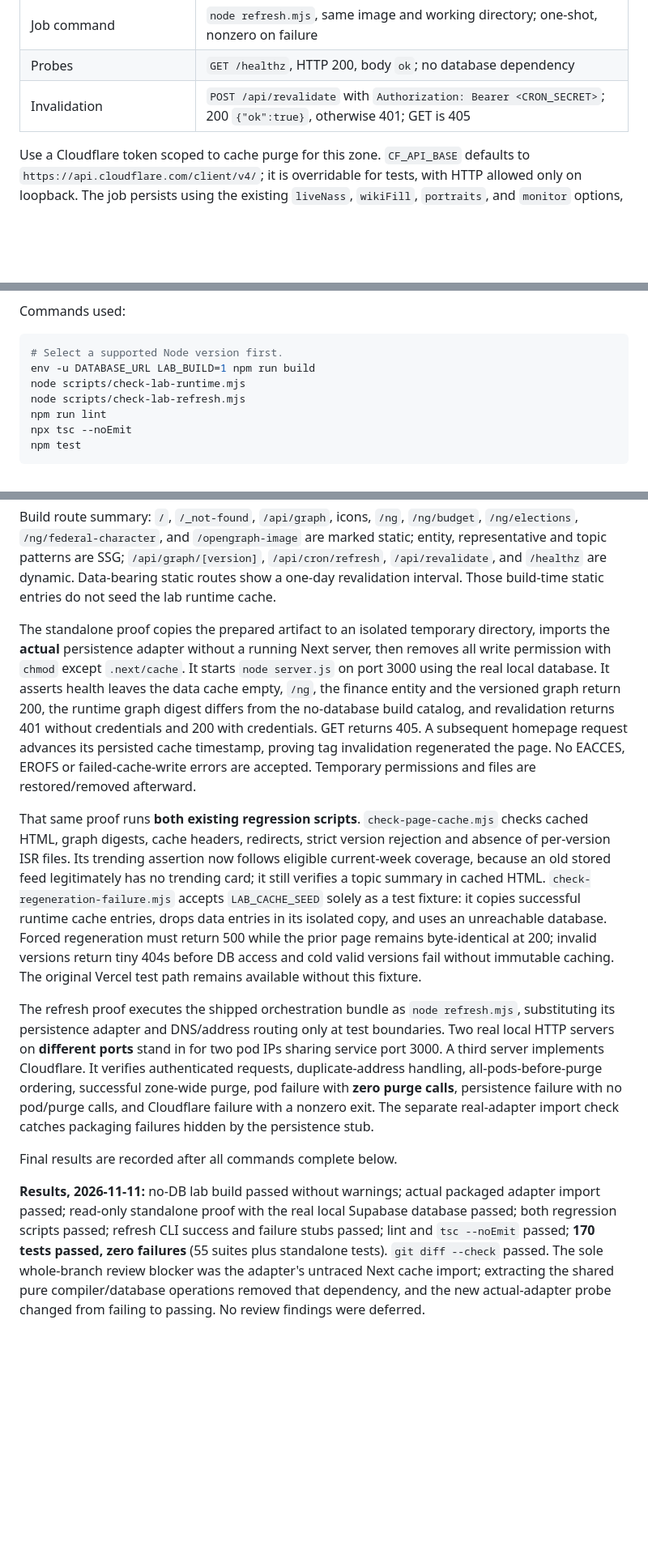
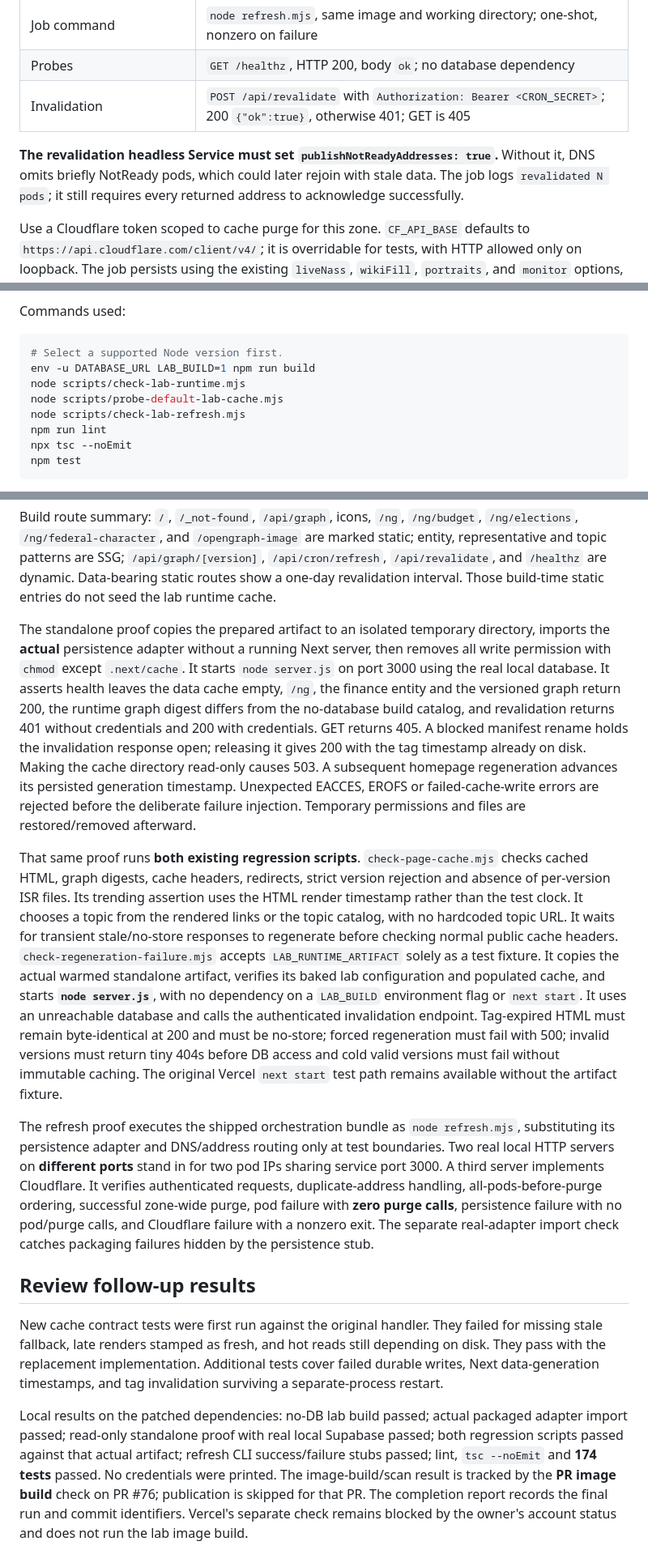
Before and after one commit to salamituns/ng-gov-graph, a Markdown page: docs/lab-container.md, 3 parts joined by grey strips. Shown at 81% size. Rendered like a GitHub page; blank space fills up the shorter version.

```diff
--- a/docs/lab-container.md
+++ b/docs/lab-container.md
@@ -14,6 +14,8 @@ The image is `ghcr.io/<repository-owner>/govgraph:<commit>` (also tagged `main`)
 | Probes | `GET /healthz`, HTTP 200, body `ok`; no database dependency |
 | Invalidation | `POST /api/revalidate` with `Authorization: Bearer <CRON_SECRET>`; 200 `{"ok":true}`, otherwise 401; GET is 405 |
 
+**The revalidation headless Service must set `publishNotReadyAddresses: true`.** Without it, DNS omits briefly NotReady pods, which could later rejoin with stale data. The job logs `revalidated N pods`; it still requires every returned address to acknowledge successfully.
+
 Use a Cloudflare token scoped to cache purge for this zone. `CF_API_BASE` defaults to `https://api.cloudflare.com/client/v4/`; it is overridable for tests, with HTTP allowed only on loopback. The job persists using the existing `liveNass`, `wikiFill`, `portraits`, and `monitor` options, closes its database pool, resolves every Service A record, deduplicates addresses, and waits for every pod acknowledgement. Any persistence, DNS, or pod failure exits nonzero before purge. Only then does it request a zone-wide purge. An unsuccessful Cloudflare response also exits nonzero. Logs contain short, credential-redacted reasons, never full graph queries or stacks.
 
 The refresh job needs DNS, Postgres, existing enrichment-source egress and Cloudflare HTTPS. The web workload needs DNS resolution and **Supabase Postgres only**. The lab build disables server image optimization and PostHog `/ingest` rewrites; browsers load portraits and contact PostHog directly. The network policy remains responsible for enforcement. Probes intentionally indicate process readiness rather than database health.
@@ -44,6 +54,7 @@ Commands used:
 # Select a supported Node version first.
 env -u DATABASE_URL LAB_BUILD=1 npm run build
 node scripts/check-lab-runtime.mjs
+node scripts/probe-default-lab-cache.mjs
 node scripts/check-lab-refresh.mjs
 npm run lint
 npx tsc --noEmit
@@ -54,12 +65,14 @@ The lab config clears `DATABASE_URL` specifically during the production build, i
 
 Build route summary: `/`, `/_not-found`, `/api/graph`, icons, `/ng`, `/ng/budget`, `/ng/elections`, `/ng/federal-character`, and `/opengraph-image` are marked static; entity, representative and topic patterns are SSG; `/api/graph/[version]`, `/api/cron/refresh`, `/api/revalidate`, and `/healthz` are dynamic. Data-bearing static routes show a one-day revalidation interval. Those build-time static entries do not seed the lab runtime cache.
 
-The standalone proof copies the prepared artifact to an isolated temporary directory, imports the **actual** persistence adapter without a running Next server, then removes all write permission with `chmod` except `.next/cache`. It starts `node server.js` on port 3000 using the real local database. It asserts health leaves the data cache empty, `/ng`, the finance entity and the versioned graph return 200, the runtime graph digest differs from the no-database build catalog, and revalidation returns 401 without credentials and 200 with credentials. GET returns 405. A subsequent homepage request advances its persisted cache timestamp, proving tag invalidation regenerated the page. No EACCES, EROFS or failed-cache-write errors are accepted. Temporary permissions and files are restored/removed afterward.
+The standalone proof copies the prepared artifact to an isolated temporary directory, imports the **actual** persistence adapter without a running Next server, then removes all write permission with `chmod` except `.next/cache`. It starts `node server.js` on port 3000 using the real local database. It asserts health leaves the data cache empty, `/ng`, the finance entity and the versioned graph return 200, the runtime graph digest differs from the no-database build catalog, and revalidation returns 401 without credentials and 200 with credentials. GET returns 405. A blocked manifest rename holds the invalidation response open; releasing it gives 200 with the tag timestamp already on disk. Making the cache directory read-only causes 503. A subsequent homepage regeneration advances its persisted generation timestamp. Unexpected EACCES, EROFS or failed-cache-write errors are rejected before the deliberate failure injection. Temporary permissions and files are restored/removed afterward.
 
-That same proof runs **both existing regression scripts**. `check-page-cache.mjs` checks cached HTML, graph digests, cache headers, redirects, strict version rejection and absence of per-version ISR files. Its trending assertion now follows eligible current-week coverage, because an old stored feed legitimately has no trending card; it still verifies a topic summary in cached HTML. `check-regeneration-failure.mjs` accepts `LAB_CACHE_SEED` solely as a test fixture: it copies successful runtime cache entries, drops data entries in its isolated copy, and uses an unreachable database. Forced regeneration must return 500 while the prior page remains byte-identical at 200; invalid versions return tiny 404s before DB access and cold valid versions fail without immutable caching. The original Vercel test path remains available without this fixture.
+That same proof runs **both existing regression scripts**. `check-page-cache.mjs` checks cached HTML, graph digests, cache headers, redirects, strict version rejection and absence of per-version ISR files. Its trending assertion uses the HTML render timestamp rather than the test clock. It chooses a topic from the rendered links or the topic catalog, with no hardcoded topic URL. It waits for transient stale/no-store responses to regenerate before checking normal public cache headers. `check-regeneration-failure.mjs` accepts `LAB_RUNTIME_ARTIFACT` solely as a test fixture. It copies the actual warmed standalone artifact, verifies its baked lab configuration and populated cache, and starts **`node server.js`**, with no dependency on a `LAB_BUILD` environment flag or `next start`. It uses an unreachable database and calls the authenticated invalidation endpoint. Tag-expired HTML must remain byte-identical at 200 and must be no-store; forced regeneration must fail with 500; invalid versions must return tiny 404s before DB access and cold valid versions must fail without immutable caching. The original Vercel `next start` test path remains available without the artifact fixture.
 
 The refresh proof executes the shipped orchestration bundle as `node refresh.mjs`, substituting its persistence adapter and DNS/address routing only at test boundaries. Two real local HTTP servers on **different ports** stand in for two pod IPs sharing service port 3000. A third server implements Cloudflare. It verifies authenticated requests, duplicate-address handling, all-pods-before-purge ordering, successful zone-wide purge, pod failure with **zero purge calls**, persistence failure with no pod/purge calls, and Cloudflare failure with a nonzero exit. The separate real-adapter import check catches packaging failures hidden by the persistence stub.
 
-Final results are recorded after all commands complete below.
+## Review follow-up results
 
-**Results, 2026-11-11:** no-DB lab build passed without warnings; actual packaged adapter import passed; read-only standalone proof with the real local Supabase database passed; both regression scripts passed; refresh CLI success and failure stubs passed; lint and `tsc --noEmit` passed; **170 tests passed, zero failures** (55 suites plus standalone tests). `git diff --check` passed. The sole whole-branch review blocker was the adapter's untraced Next cache import; extracting the shared pure compiler/database operations removed that dependency, and the new actual-adapter probe changed from failing to passing. No review findings were deferred.
+New cache contract tests were first run against the original handler. They failed for missing stale fallback, late renders stamped as fresh, and hot reads still depending on disk. They pass with the replacement implementation. Additional tests cover failed durable writes, Next data-generation timestamps, and tag invalidation surviving a separate-process restart.
+
+Local results on the patched dependencies: no-DB lab build passed; actual packaged adapter import passed; read-only standalone proof with real local Supabase passed; both regression scripts passed against that actual artifact; refresh CLI success/failure stubs passed; lint, `tsc --noEmit` and **174 tests** passed. No credentials were printed. The image-build/scan result is tracked by the **PR image build** check on PR #76; publication is skipped for that PR. The completion report records the final run and commit identifiers. Vercel's separate check remains blocked by the owner's account status and does not run the lab image build.
```
Also changed, not shown: other parts of docs/lab-container.md (+11 -3 lines).
